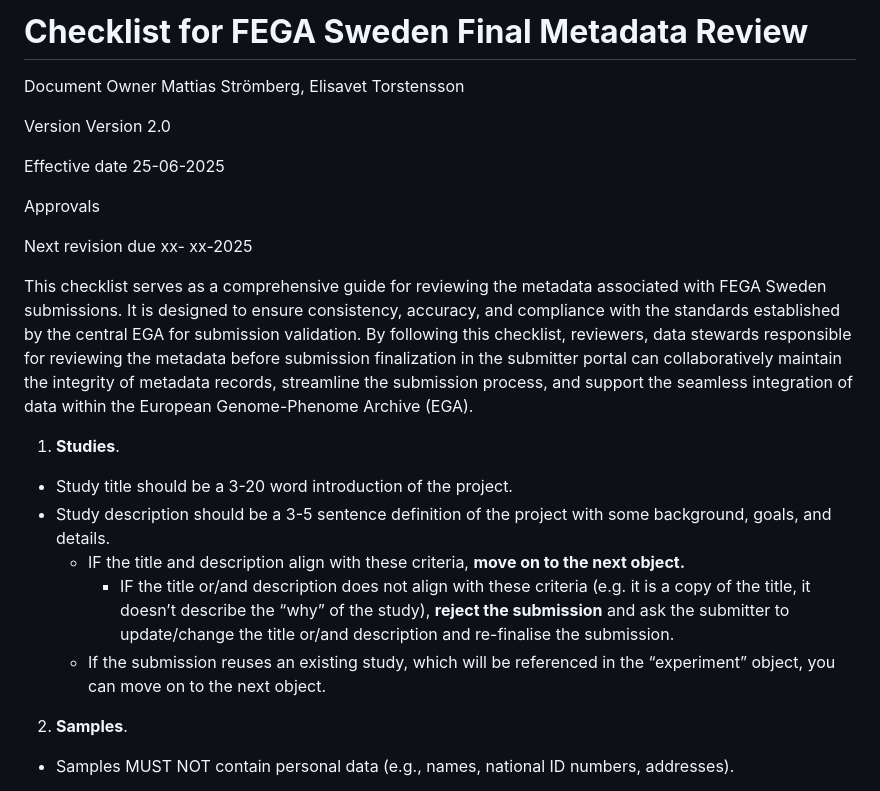
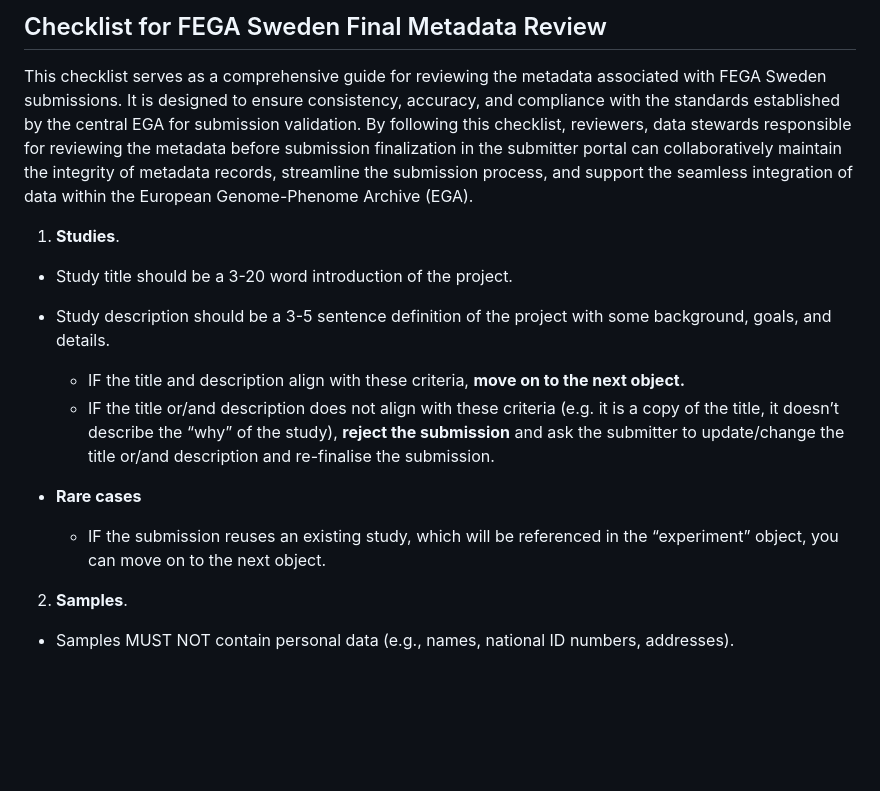
Before and after one commit to elisavettorstensson/aftercourse_repository2, a Markdown page: Checklist for FEGA Sweden Final Metadata Review - markdown.md, the part around the change printed below. Rendered like a GitHub page; blank space fills up the shorter version.

```diff
--- a/Checklist for FEGA Sweden Final Metadata Review - markdown.md
+++ b/Checklist for FEGA Sweden Final Metadata Review - markdown.md
@@ -1,14 +1,4 @@
-# **Checklist for FEGA Sweden Final Metadata Review**
-
-Document Owner Mattias Strömberg, Elisavet Torstensson
-
-Version Version 2.0
-
-Effective date 25-06-2025
-
-Approvals
-
-Next revision due xx- xx-2025
+## Checklist for FEGA Sweden Final Metadata Review
 
 This checklist serves as a comprehensive guide for reviewing the metadata associated with FEGA Sweden submissions. It is designed to ensure consistency, accuracy, and compliance with the standards established by the central EGA for submission validation. By following this checklist, reviewers, data stewards responsible for reviewing the metadata before submission finalization in the submitter portal can collaboratively maintain the integrity of metadata records, streamline the submission process, and support the seamless integration of data within the European Genome-Phenome Archive (EGA).
 
@@ -16,8 +6,10 @@ This checklist serves as a comprehensive guide for reviewing the metadata associ
 * Study title should be a 3-20 word introduction of the project.
 * Study description should be a 3-5 sentence definition of the project with some background, goals, and details.
   * IF the title and description align with these criteria, **move on to the next object.**
-    * IF the title or/and description does not align with these criteria (e.g. it is a copy of the title, it doesn’t describe the “why” of the study), **reject the submission** and ask the submitter to update/change the title or/and description and re-finalise the submission.
-  * If the submission reuses an existing study, which will be referenced in the “experiment” object, you can move on to the next object.
+  * IF the title or/and description does not align with these criteria (e.g. it is a copy of the title, it doesn’t describe the “why” of the study), **reject the submission** and ask the submitter to update/change the title or/and description and re-finalise the submission.
+
+* **Rare cases**
+  * IF the submission reuses an existing study, which will be referenced in the “experiment” object, you can move on to the next object.
 2. **Samples**.
 * Samples MUST NOT contain personal data (e.g., names, national ID numbers, addresses).
   * IF the samples do not contain personal data, **move on to the next object.**
```
Also changed, not shown: other parts of Checklist for FEGA Sweden Final Metadata Review - markdown.md (+4 -3 lines).
